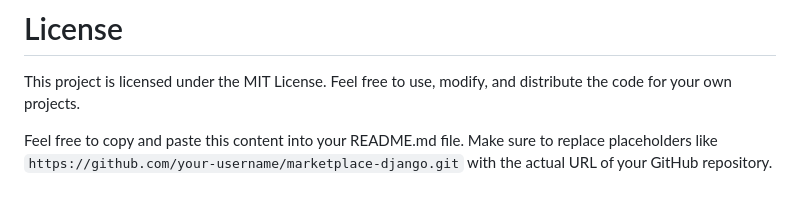
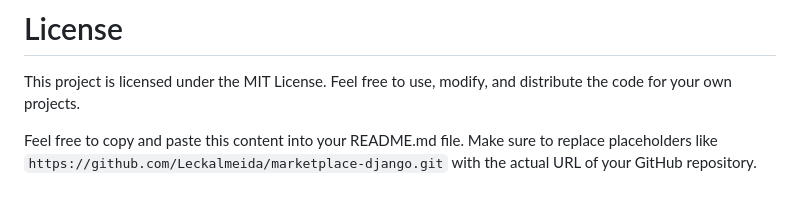
Before and after one commit to Leckalmeida/marketplaceInDjango, a Markdown page: README.md, the part around the change. Drawn GitHub-style.

```diff
--- a/README.md
+++ b/README.md
@@ -102,4 +102,4 @@ Thank you for considering contributing to this project!
 This project is licensed under the MIT License. Feel free to use, modify, and distribute the code for your own projects.
 
 
-Feel free to copy and paste this content into your README.md file. Make sure to replace placeholders like `https://github.com/your-username/marketplace-django.git` with the actual URL of your GitHub repository.
+Feel free to copy and paste this content into your README.md file. Make sure to replace placeholders like `https://github.com/Leckalmeida/marketplace-django.git` with the actual URL of your GitHub repository.
```
